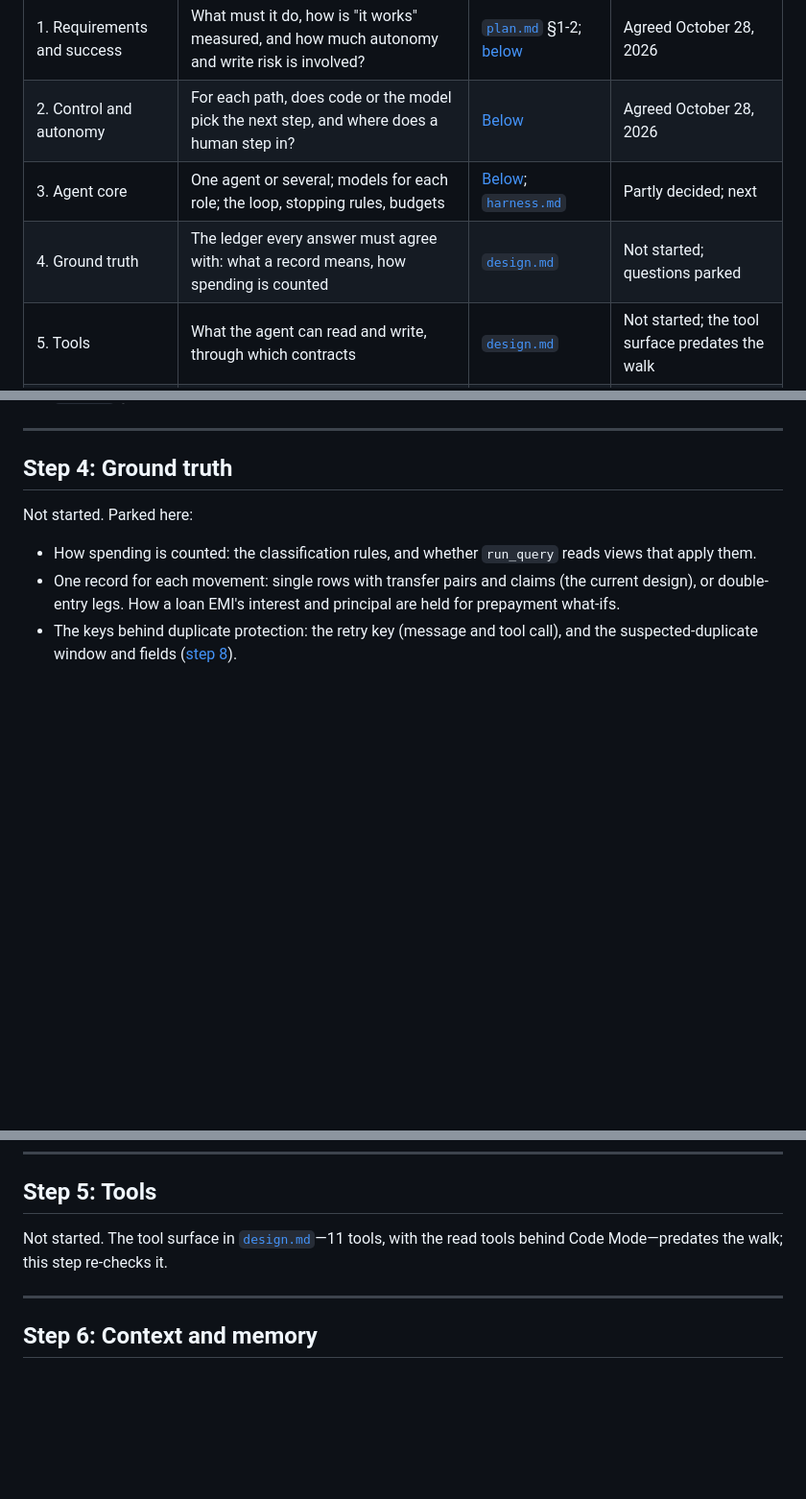
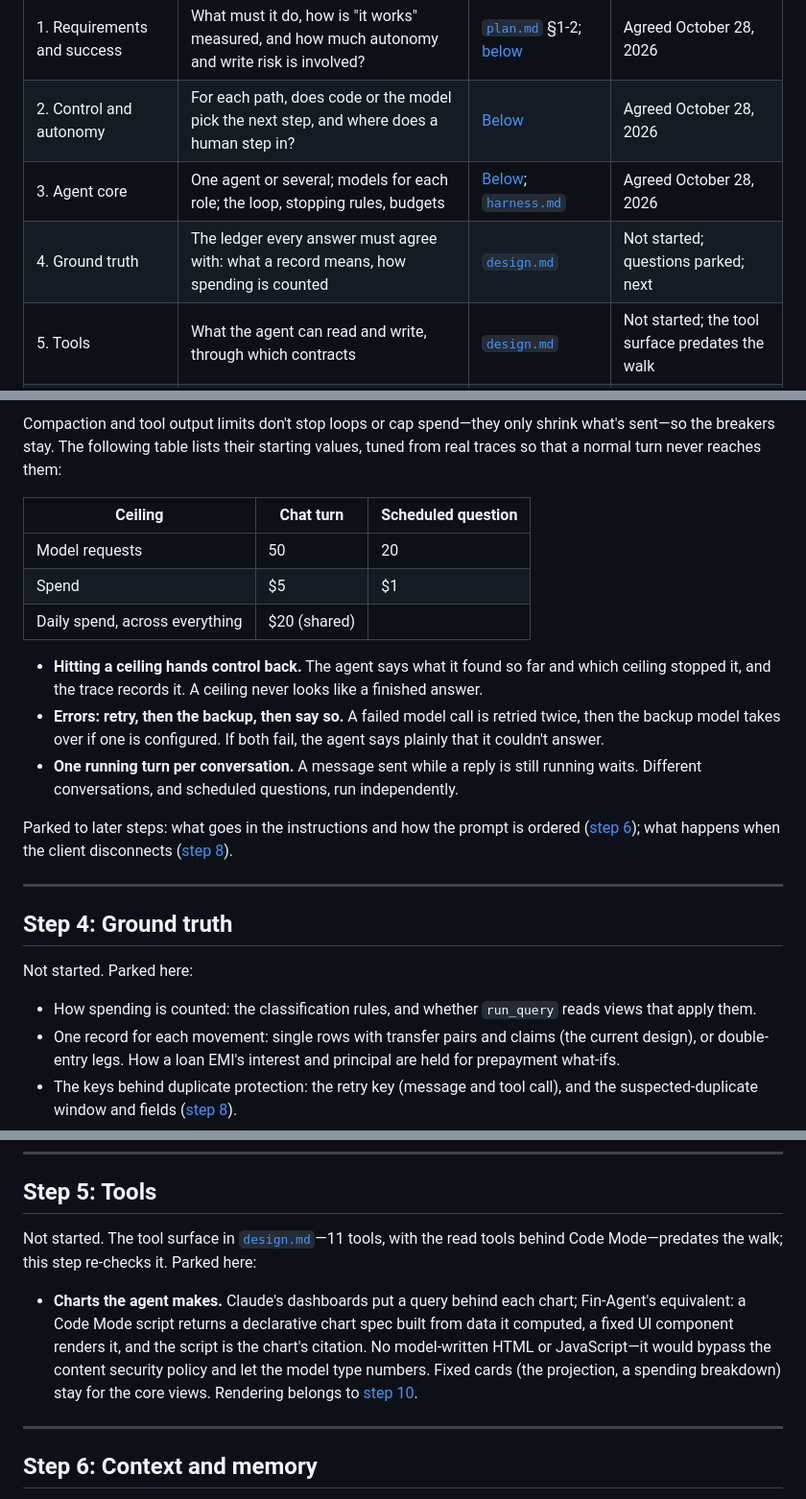
Before and after one commit to Joy9001/Arno, a Markdown page: docs/fin-agent/system-design.md, 3 parts joined by grey strips. Shown at 96% size. Drawn GitHub-style; blank space fills up the shorter version.

```diff
--- a/docs/fin-agent/system-design.md
+++ b/docs/fin-agent/system-design.md
@@ -30,8 +30,8 @@ The following table lists the steps, in order:
 |---|---|---|---|
 | 1. Requirements and success | What must it do, how is "it works" measured, and how much autonomy and write risk is involved? | [`plan.md`](plan.md) §1-2; [below](#step-1-requirements-and-success) | Agreed October 28, 2026 |
 | 2. Control and autonomy | For each path, does code or the model pick the next step, and where does a human step in? | [Below](#step-2-control-and-autonomy) | Agreed October 28, 2026 |
-| 3. Agent core | One agent or several; models for each role; the loop, stopping rules, budgets | [Below](#step-3-agent-core); [`harness.md`](harness.md) | Partly decided; next |
-| 4. Ground truth | The ledger every answer must agree with: what a record means, how spending is counted | [`design.md`](design.md) | Not started; questions parked |
+| 3. Agent core | One agent or several; models for each role; the loop, stopping rules, budgets | [Below](#step-3-agent-core); [`harness.md`](harness.md) | Agreed October 28, 2026 |
+| 4. Ground truth | The ledger every answer must agree with: what a record means, how spending is counted | [`design.md`](design.md) | Not started; questions parked; next |
 | 5. Tools | What the agent can read and write, through which contracts | [`design.md`](design.md#tool-surface-11-tools) | Not started; the tool surface predates the walk |
 | 6. Context and memory | What the model sees each turn: prompt, context, history, memory, cache order | [`harness.md`](harness.md), [`design.md`](design.md) | Not started; questions parked |
 | 7. Safety and trust | Trust boundaries, prompt injection, data leaving the box, privacy, the advice boundary | [Below](#step-7-safety-and-trust); [`design.md`](design.md#untrusted-text-and-write-tiers) | Partly decided |
@@ -212,3 +252,24 @@ tool calls, and spend for each chat turn and each scheduled run.
+Compaction and tool output limits don't stop loops or cap spend—they only shrink what's sent—so the
+breakers stay. The following table lists their starting values, tuned from real traces so that a
+normal turn never reaches them:
+
+| Ceiling | Chat turn | Scheduled question |
+|---|---|---|
+| Model requests | 50 | 20 |
+| Spend | $5 | $1 |
+| Daily spend, across everything | $20 (shared) | |
+
+- **Hitting a ceiling hands control back.** The agent says what it found so far and which ceiling
+  stopped it, and the trace records it. A ceiling never looks like a finished answer.
+- **Errors: retry, then the backup, then say so.** A failed model call is retried twice, then the
+  backup model takes over if one is configured. If both fail, the agent says plainly that it
+  couldn't answer.
+- **One running turn per conversation.** A message sent while a reply is still running waits.
+  Different conversations, and scheduled questions, run independently.
+
+Parked to later steps: what goes in the instructions and how the prompt is ordered
+([step 6](#step-6-context-and-memory)); what happens when the client disconnects
+([step 8](#step-8-reliability)).
 
 ---
 
@@ -229,7 +290,14 @@ Not started. Parked here:
 ## Step 5: Tools
 
 Not started. The tool surface in [`design.md`](design.md#tool-surface-11-tools)—11 tools, with
-the read tools behind Code Mode—predates the walk; this step re-checks it.
+the read tools behind Code Mode—predates the walk; this step re-checks it. Parked here:
+
+- **Charts the agent makes.** Claude's dashboards put a query behind each chart; Fin-Agent's
+  equivalent: a Code Mode script returns a declarative chart spec built from data it computed, a
+  fixed UI component renders it, and the script is the chart's citation. No model-written HTML or
+  JavaScript—it would bypass the content security policy and let the model type numbers. Fixed
+  cards (the projection, a spending breakdown) stay for the core views. Rendering belongs to
+  [step 10](#step-10-interfaces-and-operations).
 
 ---
 
```
Also changed, not shown: other parts of docs/fin-agent/system-design.md (+45 -3 lines), docs/fin-agent/harness.md (+3 -3 lines), docs/fin-agent/plan.md (+4 -0 lines), docs/fin-agent/diagrams/sd-agent-loop.png (added), 3 other files.
